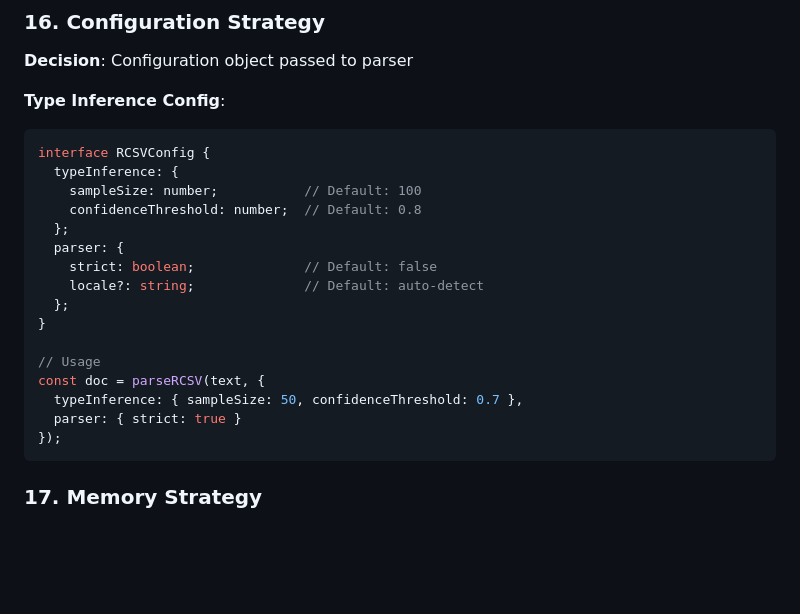
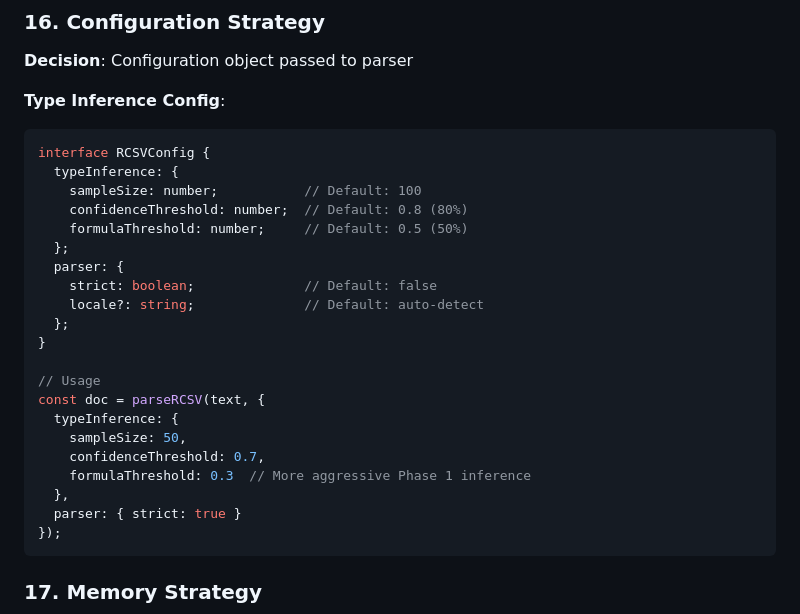
Before and after one commit to evillrich/rcsv-core, a Markdown page: TECHNICAL_DECISIONS.md, the part around one of its changes. Rendered like a GitHub page; blank space fills up the shorter version.

````diff
--- a/TECHNICAL_DECISIONS.md
+++ b/TECHNICAL_DECISIONS.md
@@ -336,7 +413,8 @@ class RCSVError extends Error {
 interface RCSVConfig {
   typeInference: {
     sampleSize: number;           // Default: 100
-    confidenceThreshold: number;  // Default: 0.8
+    confidenceThreshold: number;  // Default: 0.8 (80%)
+    formulaThreshold: number;     // Default: 0.5 (50%)
   };
   parser: {
     strict: boolean;              // Default: false
@@ -346,7 +424,11 @@ interface RCSVConfig {
 
 // Usage
 const doc = parseRCSV(text, {
-  typeInference: { sampleSize: 50, confidenceThreshold: 0.7 },
+  typeInference: {
+    sampleSize: 50,
+    confidenceThreshold: 0.7,
+    formulaThreshold: 0.3  // More aggressive Phase 1 inference
+  },
   parser: { strict: true }
 });
 ```
````
Also changed, not shown: other parts of TECHNICAL_DECISIONS.md (+112 -35 lines).
